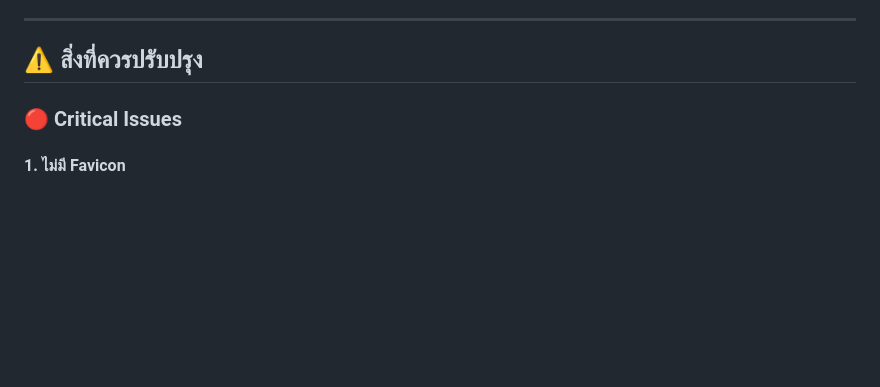
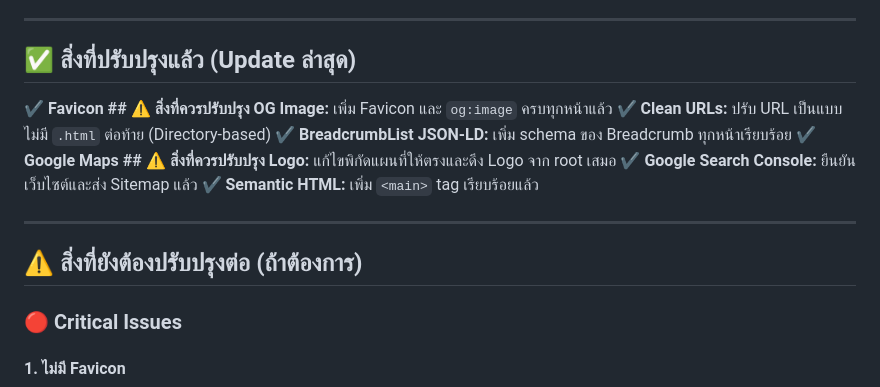
Before and after one commit to korrakottum-code/cloudclinic, a Markdown page: seo-review.md, the part around the change. GitHub-like rendering; blank space fills up the shorter version.

Commit message:
Docs: Update SEO review with latest fixes

```diff
--- a/seo-review.md
+++ b/seo-review.md
@@ -30,7 +30,18 @@
 
 ---
 
-## ⚠️ สิ่งที่ควรปรับปรุง
+## ✅ สิ่งที่ปรับปรุงแล้ว (Update ล่าสุด)
+
+✔️ **Favicon ## ⚠️ สิ่งที่ควรปรับปรุง OG Image:** เพิ่ม Favicon และ `og:image` ครบทุกหน้าแล้ว
+✔️ **Clean URLs:** ปรับ URL เป็นแบบไม่มี `.html` ต่อท้าย (Directory-based)
+✔️ **BreadcrumbList JSON-LD:** เพิ่ม schema ของ Breadcrumb ทุกหน้าเรียบร้อย
+✔️ **Google Maps ## ⚠️ สิ่งที่ควรปรับปรุง Logo:** แก้ไขพิกัดแผนที่ให้ตรงและดึง Logo จาก root เสมอ
+✔️ **Google Search Console:** ยืนยันเว็บไซต์และส่ง Sitemap แล้ว
+✔️ **Semantic HTML:** เพิ่ม `<main>` tag เรียบร้อยแล้ว
+
+---
+
+## ⚠️ สิ่งที่ยังต้องปรับปรุงต่อ (ถ้าต้องการ)
 
 ### 🔴 Critical Issues
 
```
